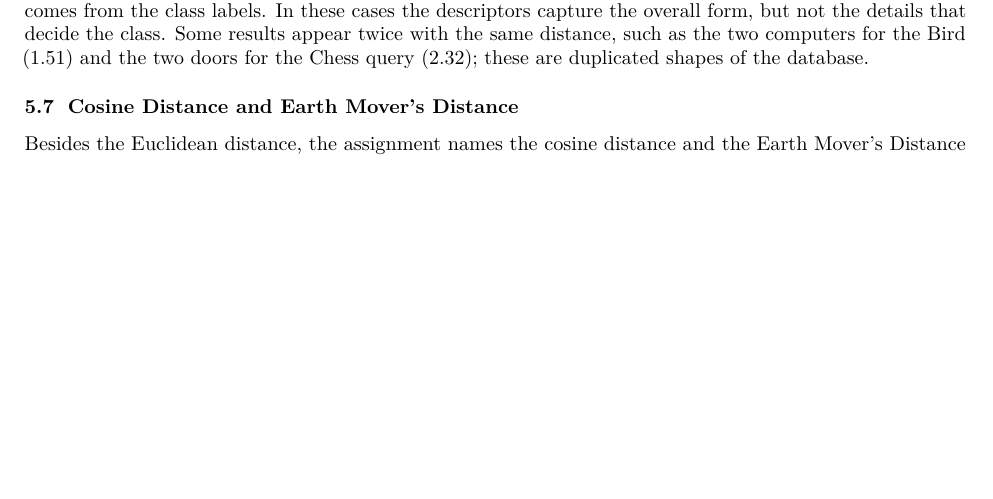
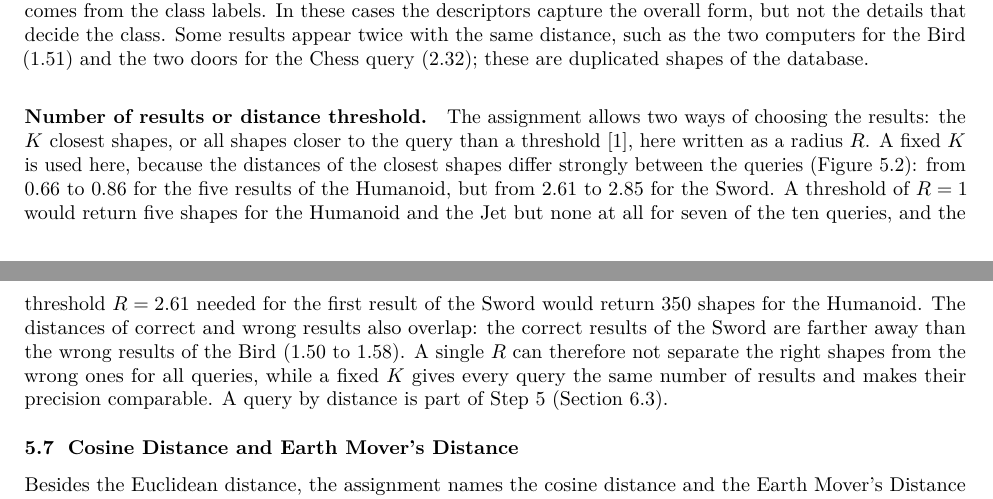
Before and after one commit to 4339304/Multimedia-Retrieval-Assignment, a LaTeX document (Report_Draft_4339304_8874476.tex): part of page 37 of 42 before the commit and two parts of pages 37 and 38 of 43 after it, the two joined at a grey line, cut so that both start at the same text, the shorter picture padded with empty space. Compiled offline with pdfLaTeX.

Commit message:
Update Report_Draft_4339304_8874476.tex
Updating the report

```diff
--- a/Report_Draft_4339304_8874476.tex
+++ b/Report_Draft_4339304_8874476.tex
@@ -1675,6 +1681,16 @@ shapes such as motorcycles. The closest shape to the Guitar is a guitar labeled
 the class labels. In these cases the descriptors capture the overall form, but not the details that decide the class. Some
 results appear twice with the same distance, such as the two computers for the Bird (1.51) and the two doors for the Chess
 query (2.32); these are duplicated shapes of the database.
+
+\paragraph{Number of results or distance threshold.} The assignment allows two ways of choosing the results: the $K$ closest
+shapes, or all shapes closer to the query than a threshold~[1], here written as a radius $R$. A fixed $K$ is used here, because the distances of the
+closest shapes differ strongly between the queries (Figure~\ref{fig:s4queries}): from 0.66 to 0.86 for the five results of the
+Humanoid, but from 2.61 to 2.85 for the Sword. A threshold of $R=1$ would return five shapes for the Humanoid and the Jet but
+none at all for seven of the ten queries, and the threshold $R=2.61$ needed for the first result of the Sword would return
+350 shapes for the Humanoid. The distances of correct and wrong results also overlap: the correct results of the Sword are farther away than the
+wrong results of the Bird (1.50 to 1.58). A single $R$ can therefore not separate the right shapes from the wrong ones for all
+queries, while a fixed $K$ gives every query the same number of results and makes their precision comparable. A query by distance
+is part of Step~5 (Section~\ref{sec:s5search}).
 
 \begin{figure}[!htbp]\centering
 \includegraphics[width=0.92\linewidth]{s4_queries.png}
```
Also changed, not shown: Report_Draft_4339304_8874476.tex (12 more changed lines).
